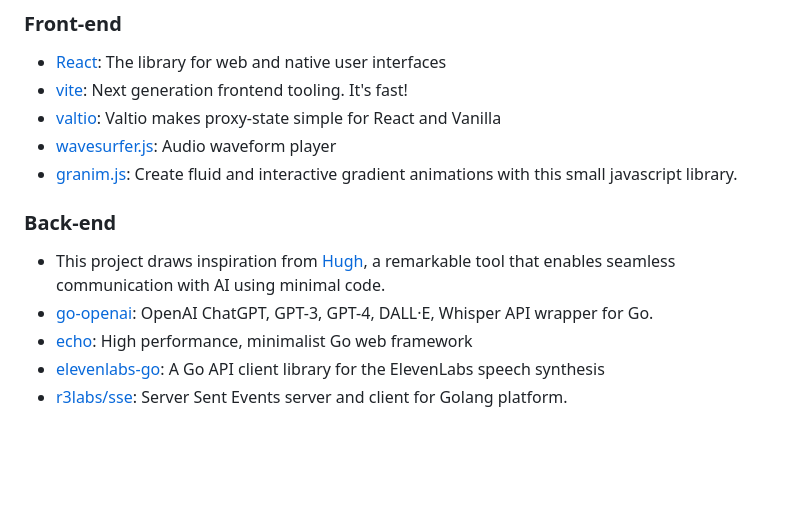
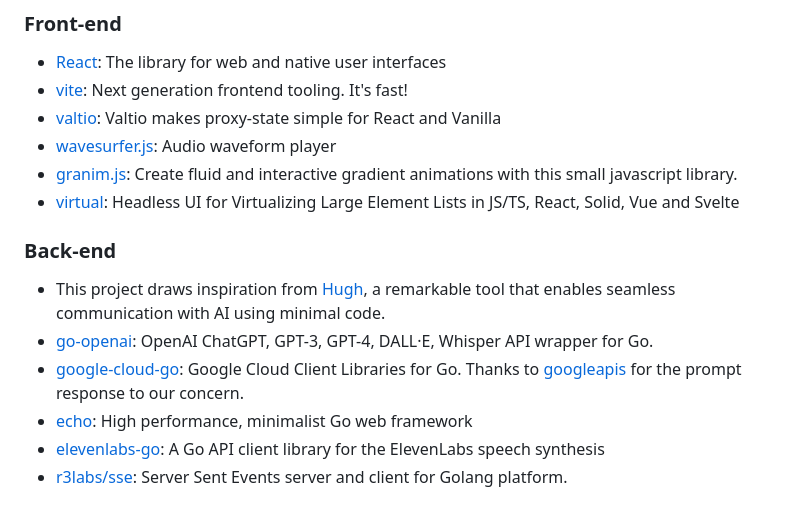
Before and after one commit to moderato-app/talk, a Markdown page: README.md, the part around one of its changes. Rendered like a GitHub page; blank space fills up the shorter version.

Commit message:
chore: update doc

```diff
--- a/README.md
+++ b/README.md
@@ -193,6 +194,8 @@ Doc for contributing will be ready soon.
 * [wavesurfer.js](https://github.com/katspaugh/wavesurfer.js): Audio waveform player
 * [granim.js](https://github.com/sarcadass/granim.js): Create fluid and interactive gradient animations with this small
   javascript library.
+* [virtual](https://github.com/tanstack/virtual): Headless UI for Virtualizing Large Element Lists in JS/TS, React,
+  Solid, Vue and Svelte
 
 ### Back-end
 
@@ -200,6 +203,8 @@ Doc for contributing will be ready soon.
   seamless communication with AI using minimal code.
 * [go-openai](https://github.com/sashabaranov/go-openai): OpenAI ChatGPT, GPT-3, GPT-4, DALL·E, Whisper API wrapper for
   Go.
+* [google-cloud-go](https://github.com/googleapis/google-cloud-go): Google Cloud Client Libraries for Go. Thanks to
+  [googleapis](https://github.com/googleapis) for the prompt response to our concern.
 * [echo](https://github.com/labstack/echo): High performance, minimalist Go web framework
 * [elevenlabs-go](https://github.com/haguro/elevenlabs-go): A Go API client library for the ElevenLabs speech synthesis
 * [r3labs/sse](https://github.com/r3labs/sse/): Server Sent Events server and client for Golang
```
Also changed, not shown: other parts of README.md (+5 -4 lines).
